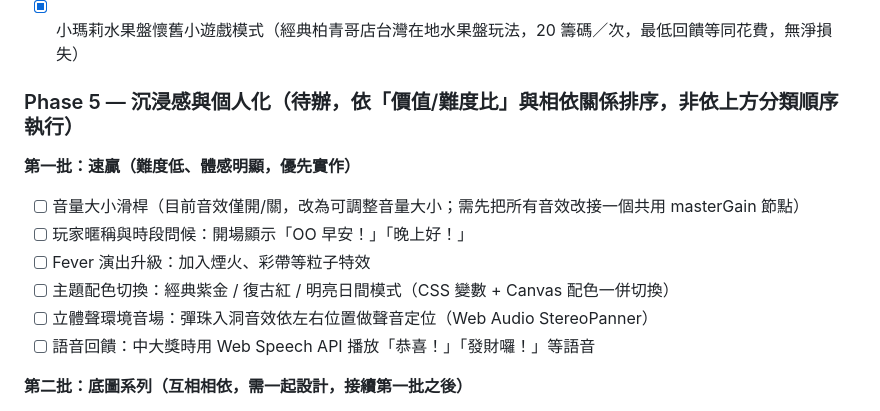
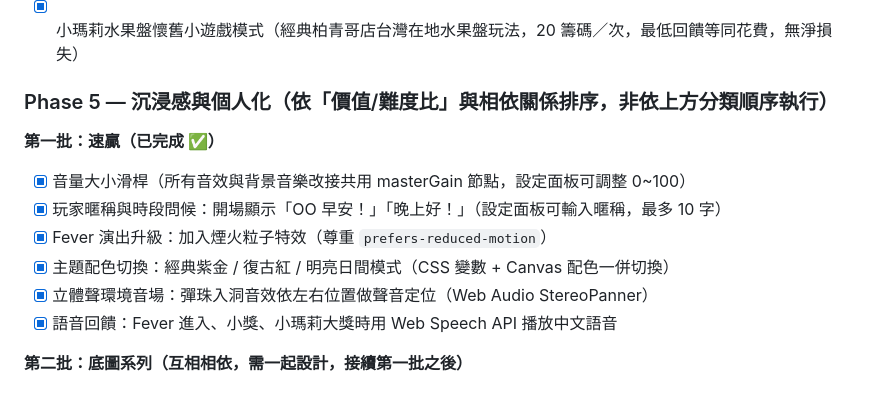
Before and after one commit to duck277-star/pachinko, a Markdown page: pachinko-game-spec.md, the part around the change. Rendered like a GitHub page.

Commit message:
Mark Phase 5 batch 1 items complete in spec
Co-Authored-By: Claude Sonnet 5 <noreply@anthropic.com>

```diff
--- a/pachinko-game-spec.md
+++ b/pachinko-game-spec.md
@@ -251,15 +251,15 @@ const gameState = {
 - [x] PWA 化（manifest.json + sw.js + icon.svg，可安裝到平板桌面）
 - [x] 小瑪莉水果盤懷舊小遊戲模式（經典柏青哥店台灣在地水果盤玩法，20 籌碼／次，最低回饋等同花費，無淨損失）
 
-### Phase 5 — 沉浸感與個人化（待辦，依「價值/難度比」與相依關係排序，非依上方分類順序執行）
+### Phase 5 — 沉浸感與個人化（依「價值/難度比」與相依關係排序，非依上方分類順序執行）
 
-**第一批：速贏（難度低、體感明顯，優先實作）**
-- [ ] 音量大小滑桿（目前音效僅開/關，改為可調整音量大小；需先把所有音效改接一個共用 masterGain 節點）
-- [ ] 玩家暱稱與時段問候：開場顯示「OO 早安！」「晚上好！」
-- [ ] Fever 演出升級：加入煙火、彩帶等粒子特效
-- [ ] 主題配色切換：經典紫金 / 復古紅 / 明亮日間模式（CSS 變數 + Canvas 配色一併切換）
-- [ ] 立體聲環境音場：彈珠入洞音效依左右位置做聲音定位（Web Audio StereoPanner）
-- [ ] 語音回饋：中大獎時用 Web Speech API 播放「恭喜！」「發財囉！」等語音
+**第一批：速贏（已完成 ✅）**
+- [x] 音量大小滑桿（所有音效與背景音樂改接共用 masterGain 節點，設定面板可調整 0~100）
+- [x] 玩家暱稱與時段問候：開場顯示「OO 早安！」「晚上好！」（設定面板可輸入暱稱，最多 10 字）
+- [x] Fever 演出升級：加入煙火粒子特效（尊重 `prefers-reduced-motion`）
+- [x] 主題配色切換：經典紫金 / 復古紅 / 明亮日間模式（CSS 變數 + Canvas 配色一併切換）
+- [x] 立體聲環境音場：彈珠入洞音效依左右位置做聲音定位（Web Audio StereoPanner）
+- [x] 語音回饋：Fever 進入、小獎、小瑪莉大獎時用 Web Speech API 播放中文語音
 
 **第二批：底圖系列（互相相依，需一起設計，接續第一批之後）**
 - [ ] 畫面縮放／自動適應（先做這項，作為底圖與座標系統的基礎；併入原「畫面大小可調整」與「畫面自動適應」兩項——分開做會重工）
```
